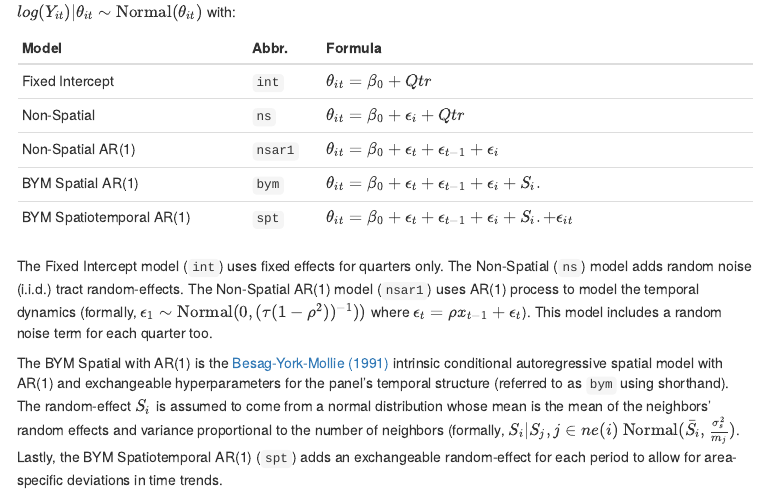
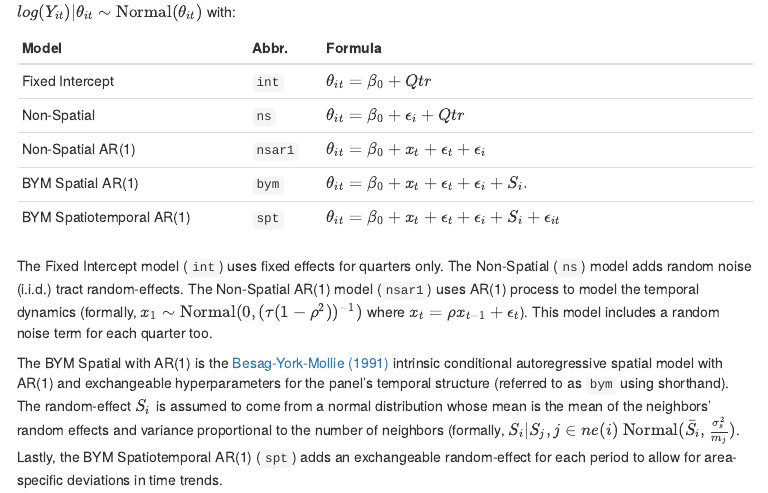
Before and after one commit to hesscl/smooth-sea, an R Markdown document (manuscript/index.Rmd): the page in a window 1100 px wide, from 8540 px down. The pictures show the output file manuscript/index.html that the author committed with the source, opened offline; menus at the side of the page are left out.

Commit message:
fixing notation for models

```diff
--- a/manuscript/index.Rmd
+++ b/manuscript/index.Rmd
@@ -246,11 +246,11 @@ Model                    | Abbr.   | Formula
 ------------------------ | ------- | ----------------------------------------------
 Fixed Intercept          | `int`     | $\theta_{it} = \beta_0 + Qtr$
 Non-Spatial              | `ns`      | $\theta_{it} = \beta_0 + \epsilon_i + Qtr$
-Non-Spatial AR(1)        | `nsar1`  | $\theta_{it} = \beta_0 + \epsilon_t + \epsilon_{t-1} + \epsilon_i$
-BYM Spatial AR(1)        | `bym `    | $\theta_{it} = \beta_0 + \epsilon_t + \epsilon_{t-1} + \epsilon_i + S_i.$
-BYM Spatiotemporal AR(1) | `spt`     | $\theta_{it} = \beta_0 + \epsilon_t + \epsilon_{t-1} + \epsilon_i + S_i. + \epsilon_{it}$
+Non-Spatial AR(1)        | `nsar1`  | $\theta_{it} = \beta_0 + x_t + \epsilon_t + \epsilon_i$
+BYM Spatial AR(1)        | `bym `    | $\theta_{it} = \beta_0 + x_t + \epsilon_t  + \epsilon_i + S_i.$
+BYM Spatiotemporal AR(1) | `spt`     | $\theta_{it} = \beta_0 + x_t + \epsilon_t  + \epsilon_i + S_i + \epsilon_{it}$
 
-The Fixed Intercept model (`int`) uses fixed effects for quarters only. The Non-Spatial (`ns`) model adds random noise (i.i.d.) tract random-effects. The Non-Spatial AR(1) model (`nsar1`) uses AR(1) process to model the temporal dynamics (formally, $\epsilon_1 \sim \mbox{Normal}(0, (\tau(1-\rho^2))^{-1}))$ where $\epsilon_t = \rho x_{t-1} + \epsilon_t$). This model includes a random noise term for each quarter too.
+The Fixed Intercept model (`int`) uses fixed effects for quarters only. The Non-Spatial (`ns`) model adds random noise (i.i.d.) tract random-effects. The Non-Spatial AR(1) model (`nsar1`) uses AR(1) process to model the temporal dynamics (formally, $x_1 \sim \mbox{Normal}(0, (\tau(1-\rho^2))^{-1})$ where $x_t = \rho x_{t-1} + \epsilon_t$). This model includes a random noise term for each quarter too.
 
 The BYM Spatial with AR(1) is the [Besag-York-Mollie (1991)](https://link.springer.com/article/10.1007/BF00116466){target="_blank"} intrinsic conditional autoregressive spatial model with AR(1) and exchangeable hyperparameters for the panel's temporal structure (referred to as `bym` using shorthand). The random-effect $S_i$ is assumed to come from a normal distribution whose mean is the mean of the neighbors' random effects and variance proportional to the number of neighbors (formally, $S_i|S_j, j \in ne(i) ~ \mbox{Normal}(\bar{S_i}, \frac{\sigma^{2}_s}{m_j})$. Lastly, the BYM Spatiotemporal AR(1) (`spt`) adds an exchangeable random-effect for each period to allow for area-specific deviations in time trends.
 
```
Also changed, not shown: manuscript/index.html, output/avp_map_series.png, output/bym_lineplot.png.
